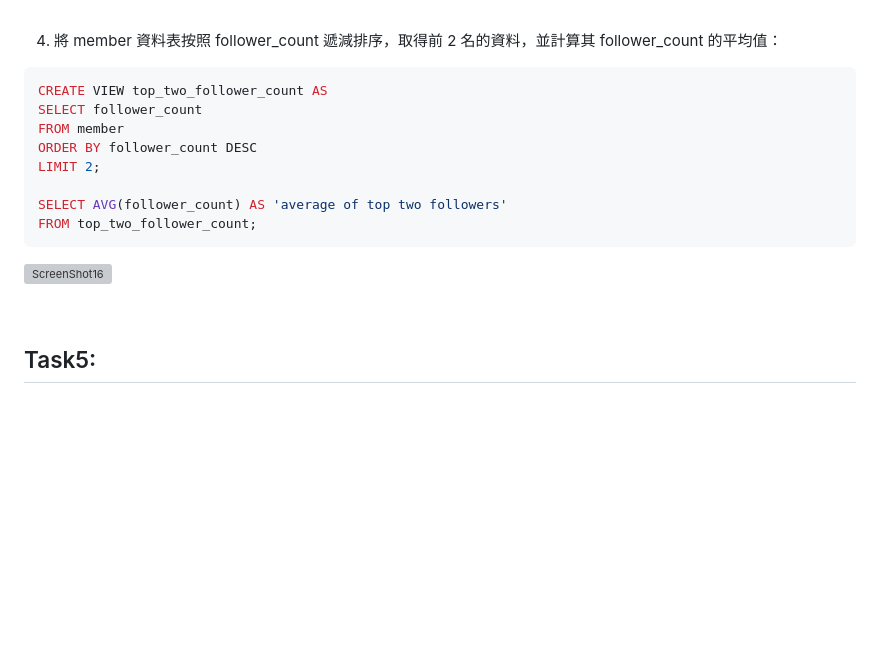
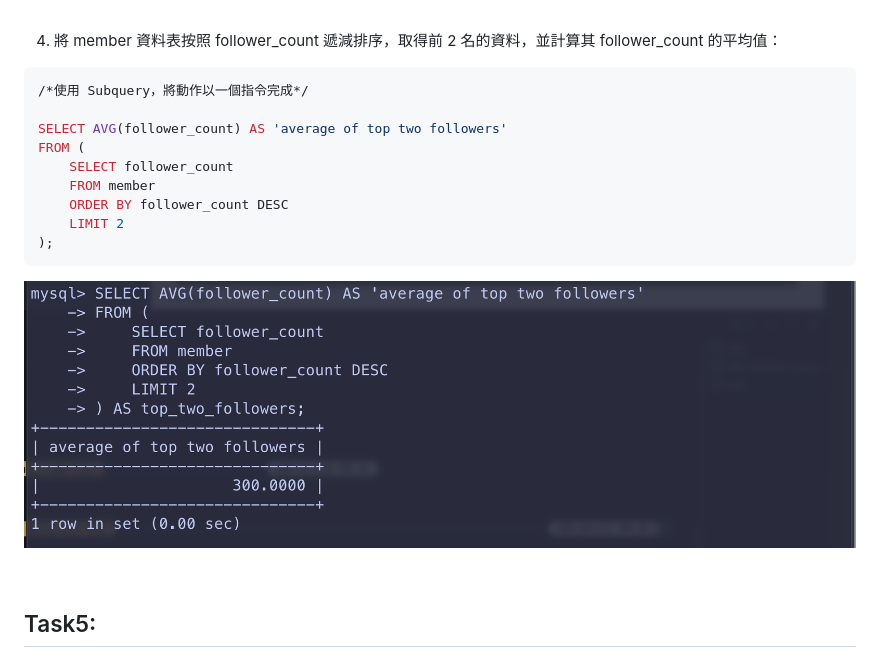
Before and after one commit to Lucia1991-bit/WeHelp-Assignment-2024, a Markdown page: Week5/README.md, the part around the change. Drawn GitHub-style; pictures changed too: Week5/image/截圖 2024-04-30 晚上9.56.38.png (added); blank space fills up the shorter version; grey boxes are pictures that could not be loaded.

Commit message:
修改不合作業規定的部分

````diff
--- a/Week5/README.md
+++ b/Week5/README.md
@@ -140,16 +140,17 @@ SELECT AVG(follower_count) AS 'average followers' FROM member;
 
 4. 將 member 資料表按照 follower_count 遞減排序，取得前 2 名的資料，並計算其 follower_count 的平均值：
 ```sql
-CREATE VIEW top_two_follower_count AS
-SELECT follower_count
-FROM member
-ORDER BY follower_count DESC
-LIMIT 2;
+/*使用 Subquery，將動作以一個指令完成*/
 
 SELECT AVG(follower_count) AS 'average of top two followers'
-FROM top_two_follower_count;
+FROM (
+    SELECT follower_count
+    FROM member
+    ORDER BY follower_count DESC
+    LIMIT 2
+);
 ```
-![ScreenShot16](./image/截圖%202024-04-30%20下午6.02.41.png "截圖16")
+![ScreenShot16](./image/截圖%202024-04-30%20晚上9.56.38.png "截圖16")
 
 <br>
 
````
Also changed, not shown: 1 other file.
